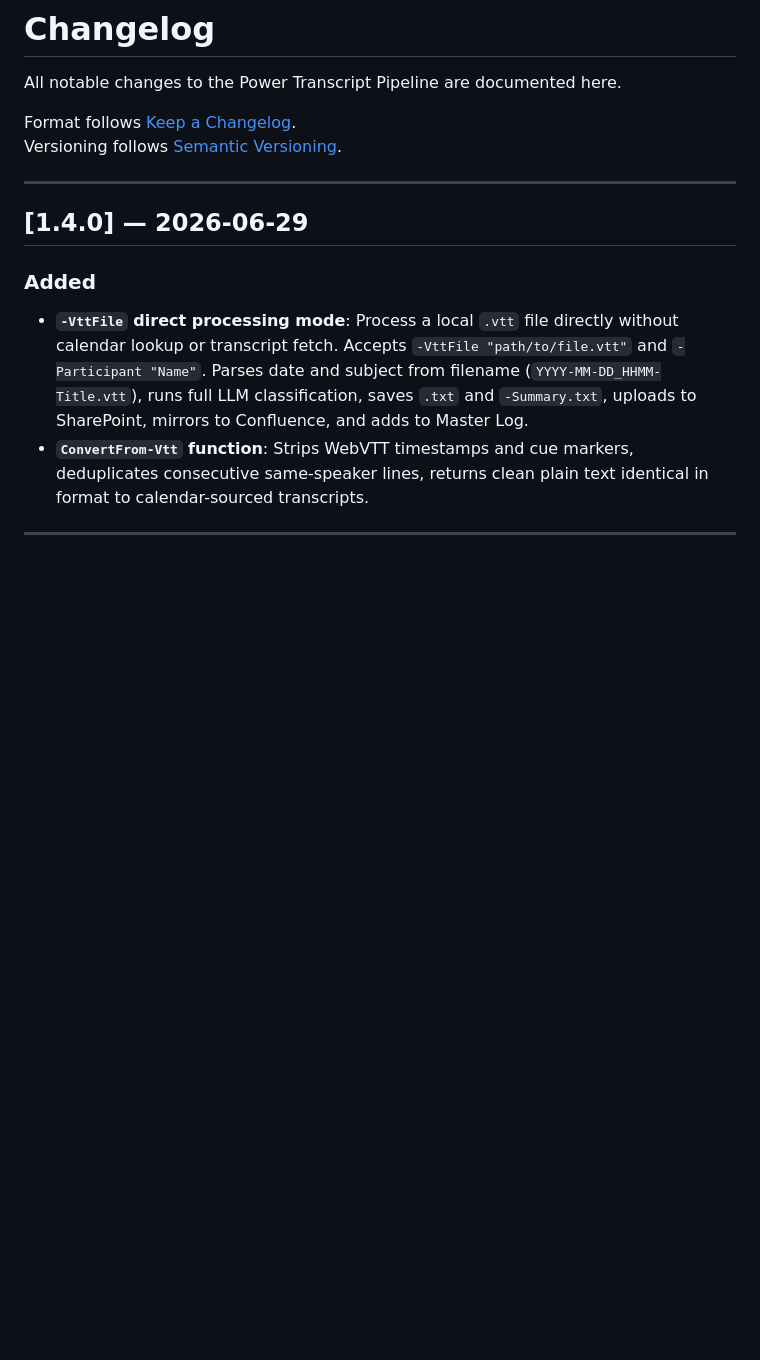
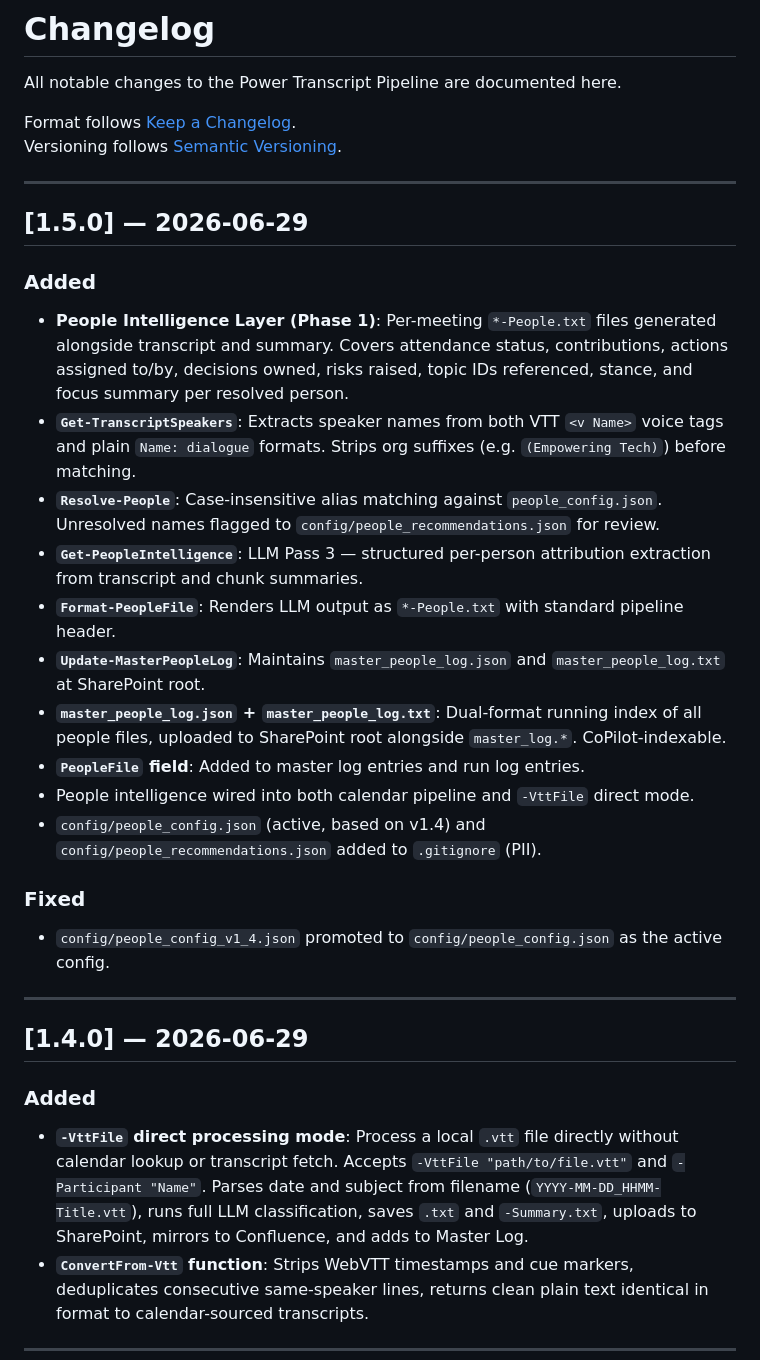
Before and after one commit to thejohanssons/power-transcript-pipeline, a Markdown page: CHANGELOG.md, the part around the change. Drawn GitHub-style; blank space fills up the shorter version.

Commit message:
docs: update CHANGELOG.md for v1.5.0 people intelligence layer

```diff
--- a/CHANGELOG.md
+++ b/CHANGELOG.md
@@ -4,6 +4,25 @@ All notable changes to the Power Transcript Pipeline are documented here.
 
 Format follows [Keep a Changelog](https://keepachangelog.com/en/1.0.0/).
 Versioning follows [Semantic Versioning](https://semver.org/).
+
+---
+
+## [1.5.0] — 2026-06-29
+
+### Added
+- **People Intelligence Layer (Phase 1)**: Per-meeting `*-People.txt` files generated alongside transcript and summary. Covers attendance status, contributions, actions assigned to/by, decisions owned, risks raised, topic IDs referenced, stance, and focus summary per resolved person.
+- **`Get-TranscriptSpeakers`**: Extracts speaker names from both VTT `<v Name>` voice tags and plain `Name: dialogue` formats. Strips org suffixes (e.g. `(Empowering Tech)`) before matching.
+- **`Resolve-People`**: Case-insensitive alias matching against `people_config.json`. Unresolved names flagged to `config/people_recommendations.json` for review.
+- **`Get-PeopleIntelligence`**: LLM Pass 3 — structured per-person attribution extraction from transcript and chunk summaries.
+- **`Format-PeopleFile`**: Renders LLM output as `*-People.txt` with standard pipeline header.
+- **`Update-MasterPeopleLog`**: Maintains `master_people_log.json` and `master_people_log.txt` at SharePoint root.
+- **`master_people_log.json` + `master_people_log.txt`**: Dual-format running index of all people files, uploaded to SharePoint root alongside `master_log.*`. CoPilot-indexable.
+- **`PeopleFile` field**: Added to master log entries and run log entries.
+- People intelligence wired into both calendar pipeline and `-VttFile` direct mode.
+- `config/people_config.json` (active, based on v1.4) and `config/people_recommendations.json` added to `.gitignore` (PII).
+
+### Fixed
+- `config/people_config_v1_4.json` promoted to `config/people_config.json` as the active config.
 
 ---
 
```
